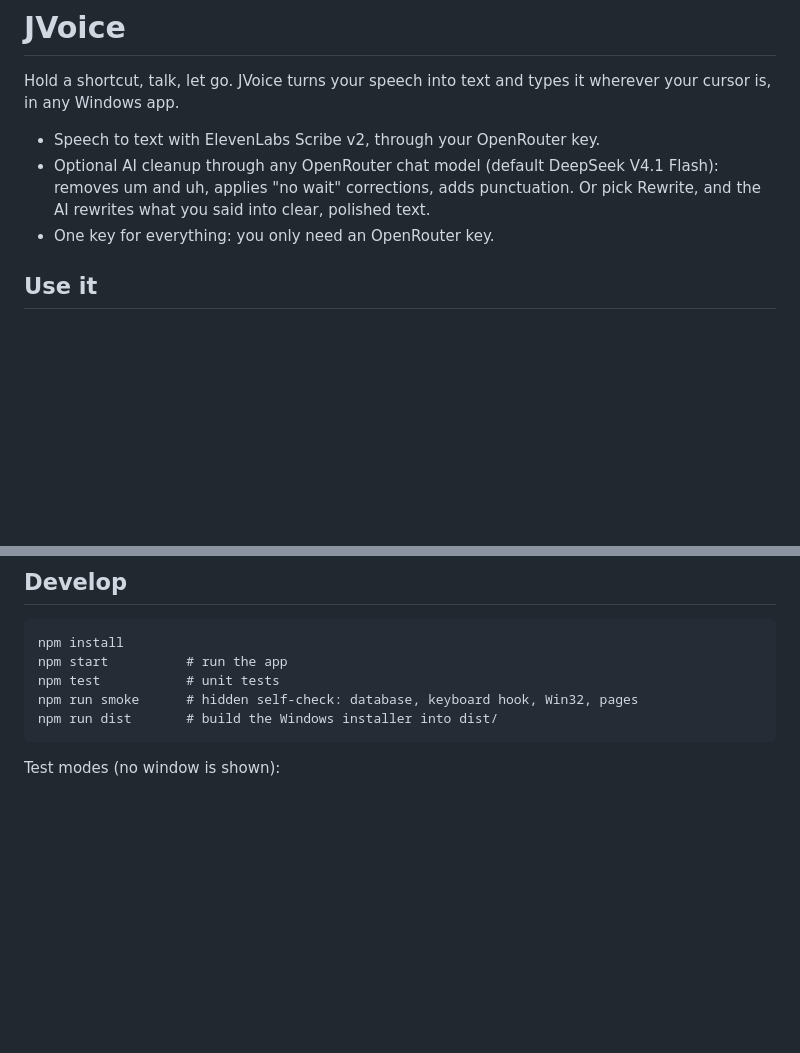
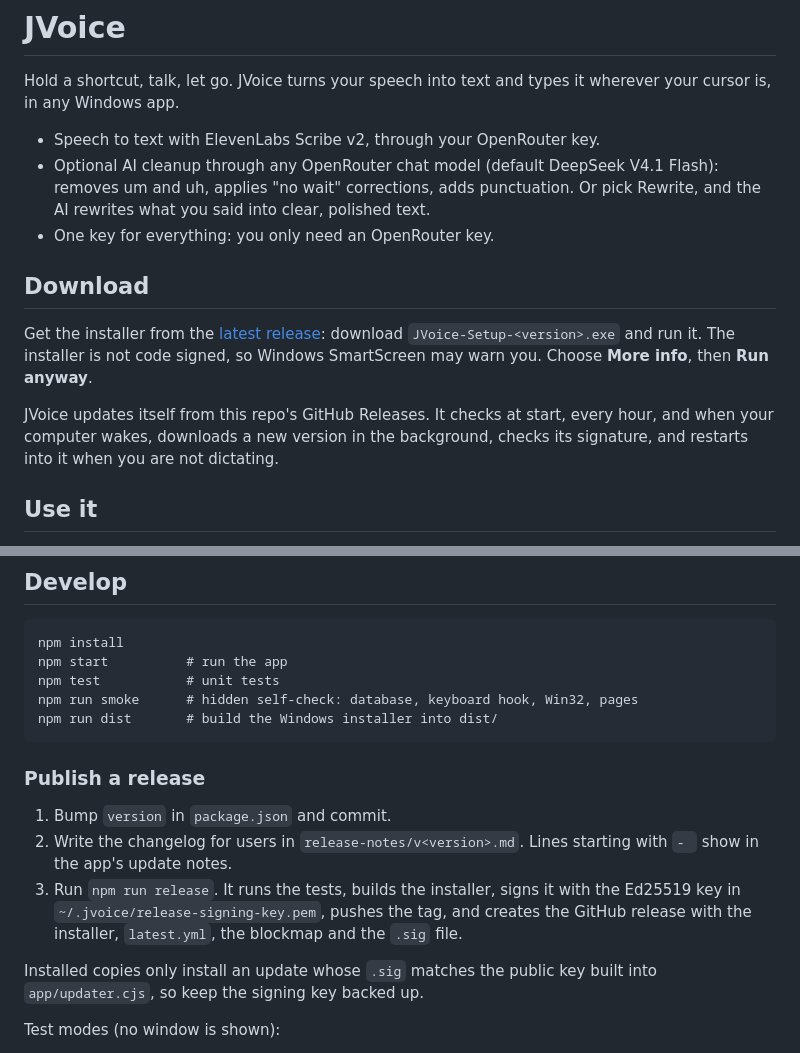
Before and after one commit to Josephivgi/JVoice, a Markdown page: README.md, 2 parts joined by grey strips. Rendered like a GitHub page; blank space fills up the shorter version.

Commit message:
README: where to download JVoice and how to publish a release
Co-Authored-By: Claude Opus 5.5 <noreply@anthropic.com>

````diff
--- a/README.md
+++ b/README.md
@@ -5,6 +5,12 @@ Hold a shortcut, talk, let go. JVoice turns your speech into text and types it w
 - Speech to text with ElevenLabs Scribe v2, through your OpenRouter key.
 - Optional AI cleanup through any OpenRouter chat model (default DeepSeek V4.1 Flash): removes um and uh, applies "no wait" corrections, adds punctuation. Or pick Rewrite, and the AI rewrites what you said into clear, polished text.
 - One key for everything: you only need an OpenRouter key.
+
+## Download
+
+Get the installer from the [latest release](https://github.com/Josephivgi/JVoice/releases/latest): download `JVoice-Setup-<version>.exe` and run it. The installer is not code signed, so Windows SmartScreen may warn you. Choose **More info**, then **Run anyway**.
+
+JVoice updates itself from this repo's GitHub Releases. It checks at start, every hour, and when your computer wakes, downloads a new version in the background, checks its signature, and restarts into it when you are not dictating.
 
 ## Use it
 
@@ -49,6 +55,14 @@ npm run smoke      # hidden self-check: database, keyboard hook, Win32, pages
 npm run dist       # build the Windows installer into dist/
 ```
 
+### Publish a release
+
+1. Bump `version` in `package.json` and commit.
+2. Write the changelog for users in `release-notes/v<version>.md`. Lines starting with `- ` show in the app's update notes.
+3. Run `npm run release`. It runs the tests, builds the installer, signs it with the Ed25519 key in `~/.jvoice/release-signing-key.pem`, pushes the tag, and creates the GitHub release with the installer, `latest.yml`, the blockmap and the `.sig` file.
+
+Installed copies only install an update whose `.sig` matches the public key built into `app/updater.cjs`, so keep the signing key backed up.
+
 Test modes (no window is shown):
 
 - `electron . --transcribe file.wav` runs the full pipeline on a 16 kHz mono WAV with the saved key and prints the result.
````
